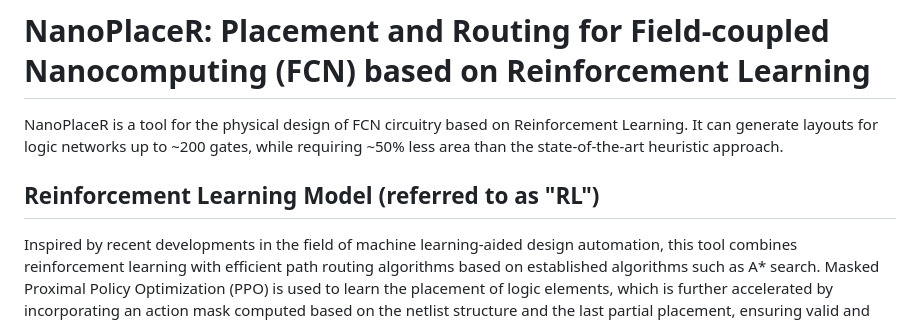
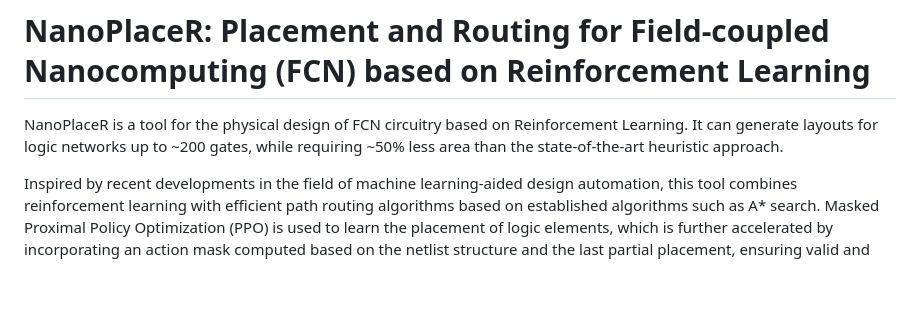
Before and after one commit to cda-tum/mnt-nanoplacer, a Markdown page: README.md, the part around the change. GitHub-like rendering; blank space fills up the shorter version.

```diff
--- a/README.md
+++ b/README.md
@@ -4,8 +4,6 @@
 
 NanoPlaceR is a tool for the physical design of FCN circuitry based on Reinforcement Learning.
 It can generate layouts for logic networks up to ~200 gates, while requiring ~50% less area than the state-of-the-art heuristic approach.
-
-## Reinforcement Learning Model (referred to as "RL")
 
 Inspired by recent developments in the field of machine learning-aided design automation, this tool combines reinforcement learning with efficient path routing algorithms based on established algorithms such as A* search.
 Masked Proximal Policy Optimization (PPO) is used to learn the placement of logic elements, which is further accelerated by incorporating an action mask computed based on the netlist structure and the last partial placement, ensuring valid and compact solutions.
```
